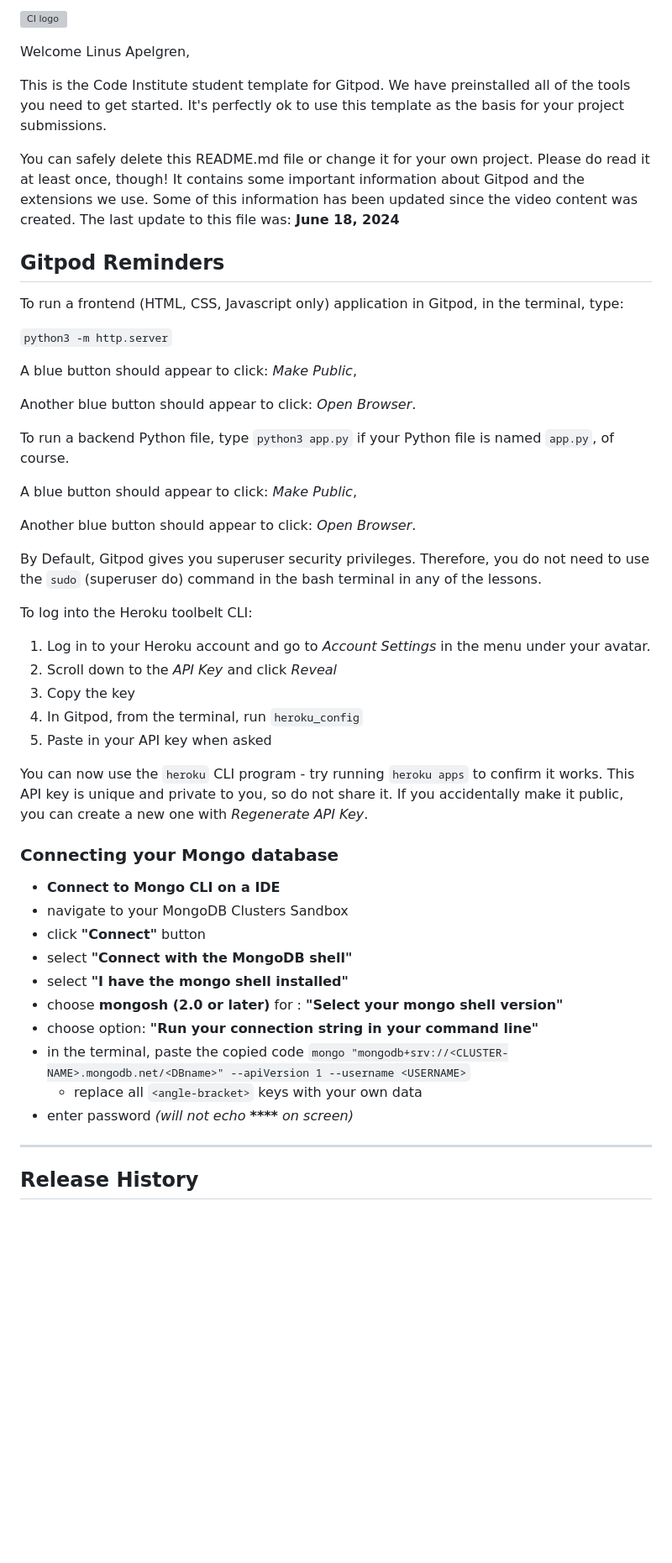
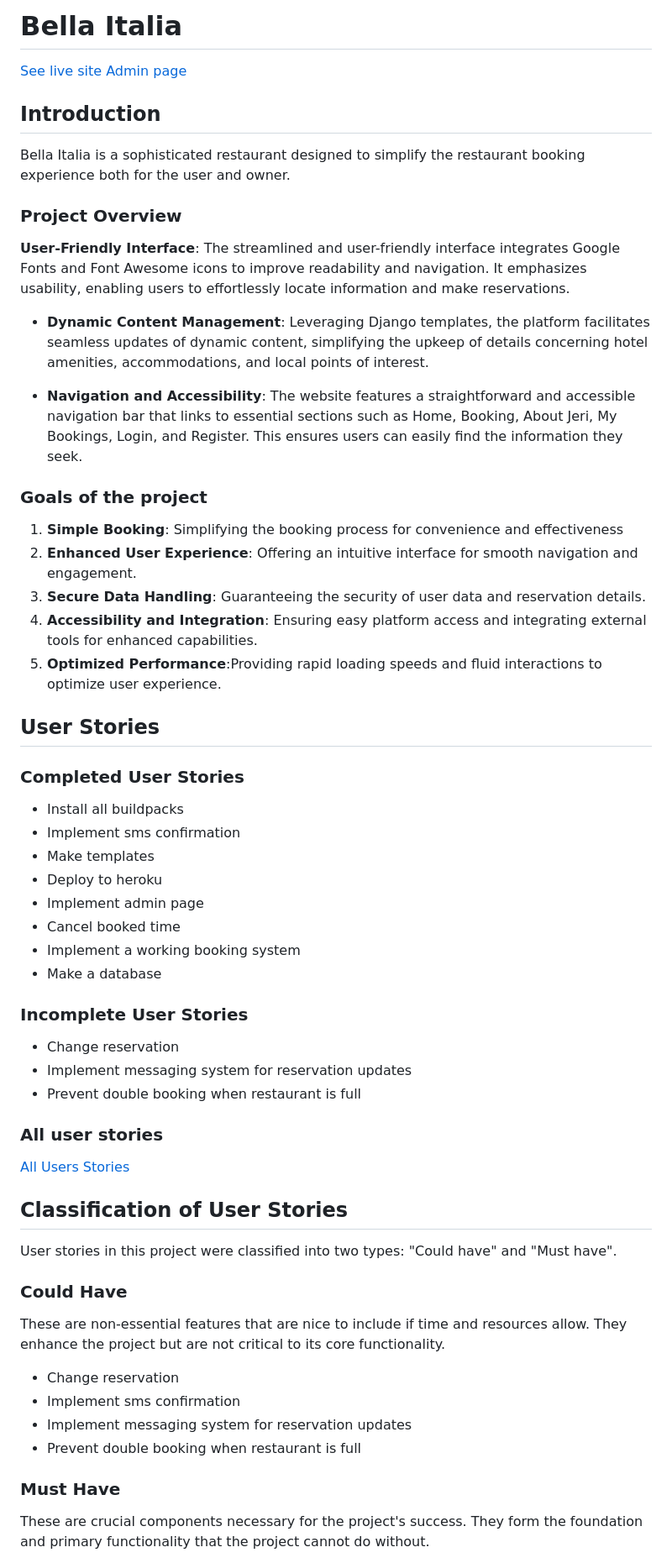
Before and after one commit to linusapelgren/bellaitalia, a Markdown page: README.md, the part around one of its changes. Shown at 84% size. Rendered like a GitHub page; blank space fills up the shorter version; grey boxes are pictures that could not be loaded.

```diff
--- a/README.md
+++ b/README.md
@@ -1,53 +1,61 @@
-![CI logo](https://codeinstitute.s3.amazonaws.com/fullstack/ci_logo_small.png)
+# Bella Italia
 
-Welcome Linus Apelgren,
+[See live site ](https://bellaitalia-a028d02ecd3c.herokuapp.com)
+[Admin page](https://bellaitalia-a028d02ecd3c.herokuapp.com/admin/login/?next=/admin/)
 
-This is the Code Institute student template for Gitpod. We have preinstalled all of the tools you need to get started. It's perfectly ok to use this template as the basis for your project submissions.
+## Introduction
 
-You can safely delete this README.md file or change it for your own project. Please do read it at least once, though! It contains some important information about Gitpod and the extensions we use. Some of this information has been updated since the video content was created. The last update to this file was: **June 18, 2024**
+Bella Italia is a sophisticated restaurant designed to simplify the restaurant booking experience both for the user and owner.
 
-## Gitpod Reminders
+### Project Overview
 
-To run a frontend (HTML, CSS, Javascript only) application in Gitpod, in the terminal, type:
+ **User-Friendly Interface**: The streamlined and user-friendly interface integrates Google Fonts and Font Awesome icons to improve readability and navigation. It emphasizes usability, enabling users to effortlessly locate information and make reservations.
 
-`python3 -m http.server`
+- **Dynamic Content Management**: Leveraging Django templates, the platform facilitates seamless updates of dynamic content, simplifying the upkeep of details concerning hotel amenities, accommodations, and local points of interest.
 
-A blue button should appear to click: _Make Public_,
+- **Navigation and Accessibility**: The website features a straightforward and accessible navigation bar that links to essential sections such as Home, Booking, About Jeri, My Bookings, Login, and Register. This ensures users can easily find the information they seek.
 
-Another blue button should appear to click: _Open Browser_.
+### Goals of the project
 
-To run a backend Python file, type `python3 app.py` if your Python file is named `app.py`, of course.
+1. **Simple Booking**: Simplifying the booking process for convenience and effectiveness
+2. **Enhanced User Experience**: Offering an intuitive interface for smooth navigation and engagement.
+3. **Secure Data Handling**:  Guaranteeing the security of user data and reservation details.
+4. **Accessibility and Integration**: Ensuring easy platform access and integrating external tools for enhanced capabilities.
+5. **Optimized Performance**:Providing rapid loading speeds and fluid interactions to optimize user experience.
 
-A blue button should appear to click: _Make Public_,
+## User Stories
 
-Another blue button should appear to click: _Open Browser_.
+### Completed User Stories
 
-By Default, Gitpod gives you superuser security privileges. Therefore, you do not need to use the `sudo` (superuser do) command in the bash terminal in any of the lessons.
+- Install all buildpacks
+- Implement sms confirmation
+- Make templates
+- Deploy to heroku
+- Implement admin page
+- Cancel booked time
+- Implement a working booking system
+- Make a database
 
-To log into the Heroku toolbelt CLI:
+### Incomplete User Stories
+- Change reservation
+- Implement messaging system for reservation updates
+- Prevent double booking when restaurant is full
 
-1. Log in to your Heroku account and go to *Account Settings* in the menu under your avatar.
-2. Scroll down to the *API Key* and click *Reveal*
-3. Copy the key
-4. In Gitpod, from the terminal, run `heroku_config`
-5. Paste in your API key when asked
+### All user stories
+[All Users Stories ](https://github.com/linusapelgren/Bella_Italia/issues)
 
-You can now use the `heroku` CLI program - try running `heroku apps` to confirm it works. This API key is unique and private to you, so do not share it. If you accidentally make it public, you can create a new one with _Regenerate API Key_.
+## Classification of User Stories
 
-### Connecting your Mongo database
+User stories in this project were classified into two types: "Could have" and "Must have".
 
-- **Connect to Mongo CLI on a IDE**
-- navigate to your MongoDB Clusters Sandbox
-- click **"Connect"** button
-- select **"Connect with the MongoDB shell"**
-- select **"I have the mongo shell installed"**
-- choose **mongosh (2.0 or later)** for : **"Select your mongo shell version"**
-- choose option: **"Run your connection string in your command line"**
-- in the terminal, paste the copied code `mongo "mongodb+srv://<CLUSTER-NAME>.mongodb.net/<DBname>" --apiVersion 1 --username <USERNAME>`
-  - replace all `<angle-bracket>` keys with your own data
-- enter password _(will not echo **\*\*\*\*** on screen)_
+### Could Have
+These are non-essential features that are nice to include if time and resources allow. They enhance the project but are not critical to its core functionality.
 
-------
+- Change reservation
+- Implement sms confirmation
+- Implement messaging system for reservation updates
+- Prevent double booking when restaurant is full
 
-## Release History
+### Must Have
+These are crucial components necessary for the project's success. They form the foundation and primary functionality that the project cannot do without.
 
```
Also changed, not shown: other parts of README.md (+141 -42 lines), static/images/logo.png, 11 other files.
